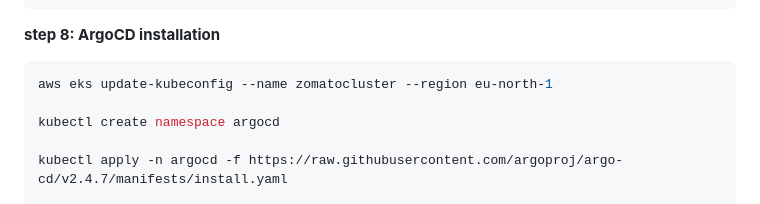
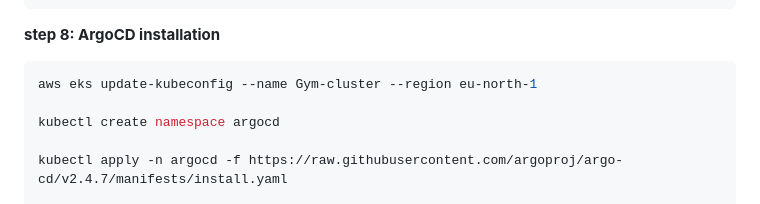
Before and after one commit to didin8080/Gym-app, a Markdown page: README.md, the part around the change. Drawn GitHub-style.

Commit message:
Gym-app project by Didin

````diff
--- a/README.md
+++ b/README.md
@@ -650,7 +650,7 @@ sudo apt-get install helm
 
 
 ```bash
-aws eks update-kubeconfig --name zomatocluster --region eu-north-1
+aws eks update-kubeconfig --name Gym-cluster --region eu-north-1
 
 kubectl create namespace argocd
 
````
